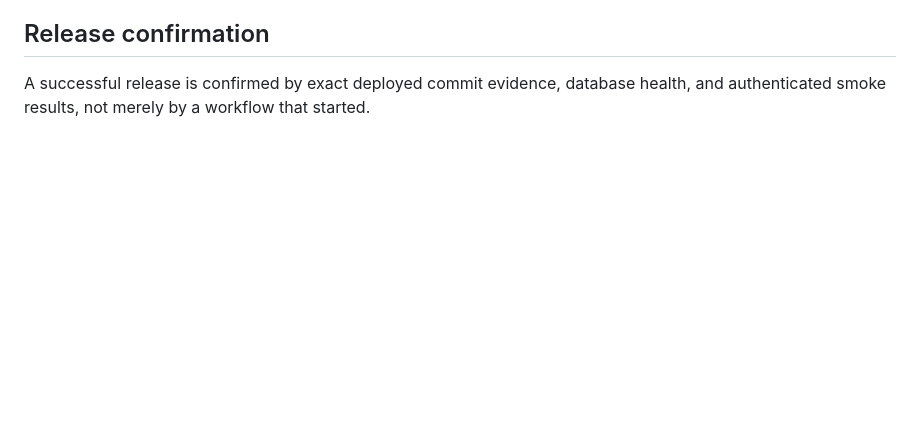
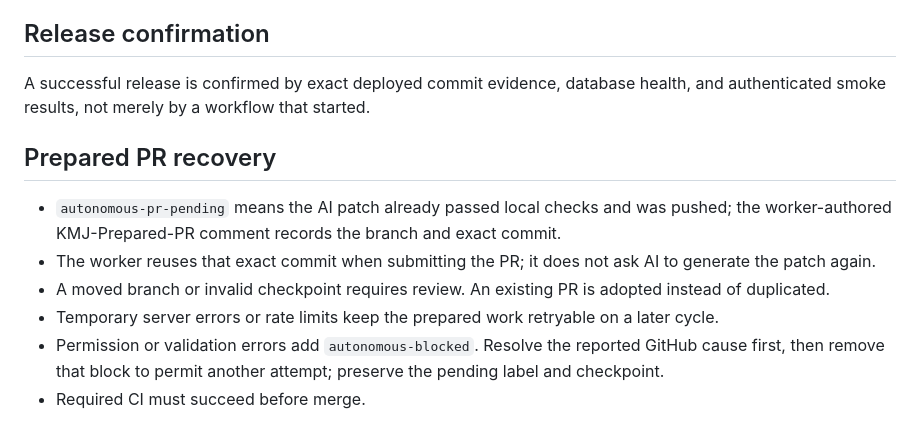
Before and after one commit to kmjtechno/kmj-main-platform, a Markdown page: docs/ops/STAGING_MONITOR_GUIDE.md, the part around the change. Rendered like a GitHub page; blank space fills up the shorter version.

Commit message:
agent: Document prepared-commit recovery for autonomous tasks
Appends the 'Prepared PR recovery' section to docs/ops/STAGING_MONITOR_GUIDE.md. Documents autonomous-pr-pending commit reuse, review/adoption, retryability, autonomous-blocked handling, and CI requirement. No existing content changed; no other files touched.

```diff
--- a/docs/ops/STAGING_MONITOR_GUIDE.md
+++ b/docs/ops/STAGING_MONITOR_GUIDE.md
@@ -45,3 +45,12 @@ This guide helps operators interpret the staging monitor and enqueue routine low
 ## Release confirmation
 
 A successful release is confirmed by exact deployed commit evidence, database health, and authenticated smoke results, not merely by a workflow that started.
+
+## Prepared PR recovery
+
+- `autonomous-pr-pending` means the AI patch already passed local checks and was pushed; the worker-authored KMJ-Prepared-PR comment records the branch and exact commit.
+- The worker reuses that exact commit when submitting the PR; it does not ask AI to generate the patch again.
+- A moved branch or invalid checkpoint requires review. An existing PR is adopted instead of duplicated.
+- Temporary server errors or rate limits keep the prepared work retryable on a later cycle.
+- Permission or validation errors add `autonomous-blocked`. Resolve the reported GitHub cause first, then remove that block to permit another attempt; preserve the pending label and checkpoint.
+- Required CI must succeed before merge.
```
